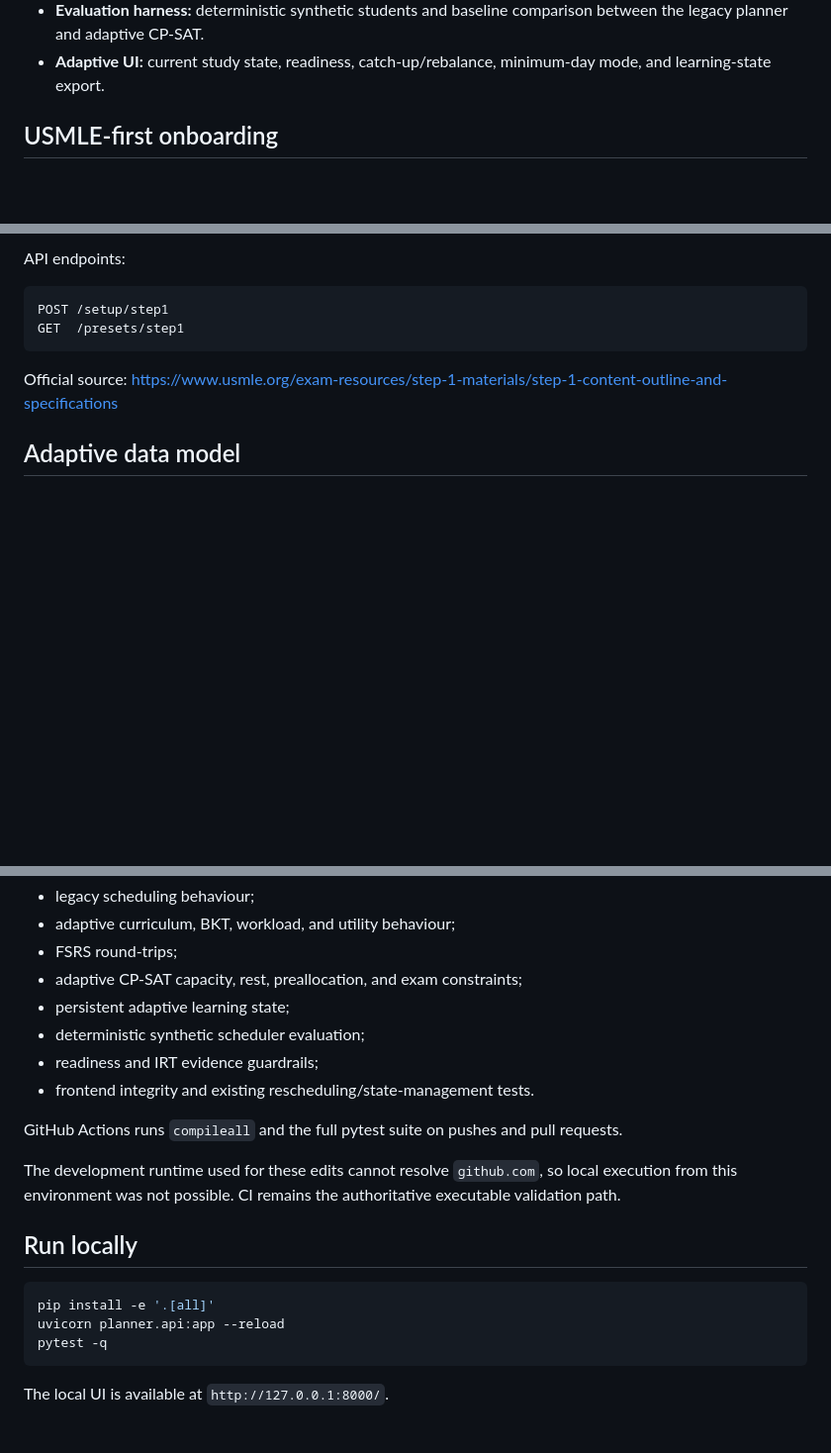
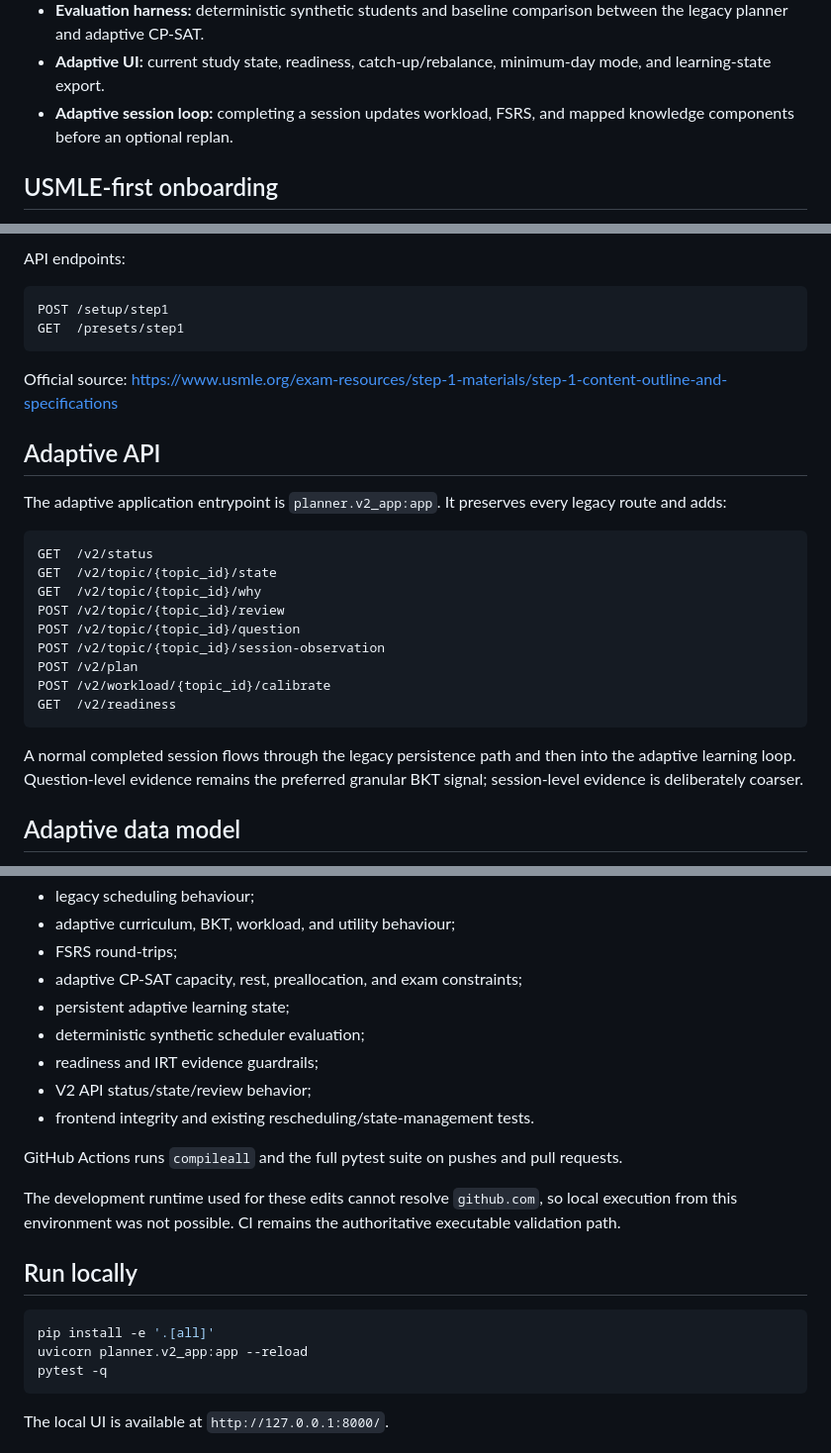
Before and after one commit to Virelion-Biotech/Med-School-Study-Planner, a Markdown page: README.md, 3 parts joined by grey strips. Shown at 99% size. Rendered like a GitHub page; blank space fills up the shorter version.

Commit message:
docs: update local v2 application command

````diff
--- a/README.md
+++ b/README.md
@@ -44,6 +44,7 @@ The application keeps the stable legacy APIs and data structures while introduci
 - **Readiness model:** knowledge, retention, coverage, practice, and deadline protection remain separate signals rather than being collapsed into an opaque exam score.
 - **Evaluation harness:** deterministic synthetic students and baseline comparison between the legacy planner and adaptive CP-SAT.
 - **Adaptive UI:** current study state, readiness, catch-up/rebalance, minimum-day mode, and learning-state export.
+- **Adaptive session loop:** completing a session updates workload, FSRS, and mapped knowledge components before an optional replan.
 
 ## USMLE-first onboarding
 
@@ -57,6 +58,24 @@ GET  /presets/step1
 ```
 
 Official source: https://www.usmle.org/exam-resources/step-1-materials/step-1-content-outline-and-specifications
+
+## Adaptive API
+
+The adaptive application entrypoint is `planner.v2_app:app`. It preserves every legacy route and adds:
+
+```text
+GET  /v2/status
+GET  /v2/topic/{topic_id}/state
+GET  /v2/topic/{topic_id}/why
+POST /v2/topic/{topic_id}/review
+POST /v2/topic/{topic_id}/question
+POST /v2/topic/{topic_id}/session-observation
+POST /v2/plan
+POST /v2/workload/{topic_id}/calibrate
+GET  /v2/readiness
+```
+
+A normal completed session flows through the legacy persistence path and then into the adaptive learning loop. Question-level evidence remains the preferred granular BKT signal; session-level evidence is deliberately coarser.
 
 ## Adaptive data model
 
@@ -99,6 +118,7 @@ The repository includes regression tests for:
 - persistent adaptive learning state;
 - deterministic synthetic scheduler evaluation;
 - readiness and IRT evidence guardrails;
+- V2 API status/state/review behavior;
 - frontend integrity and existing rescheduling/state-management tests.
 
 GitHub Actions runs `compileall` and the full pytest suite on pushes and pull requests.
@@ -109,7 +129,7 @@ The development runtime used for these edits cannot resolve `github.com`, so loc
 
 ```bash
 pip install -e '.[all]'
-uvicorn planner.api:app --reload
+uvicorn planner.v2_app:app --reload
 pytest -q
 ```
 
````
